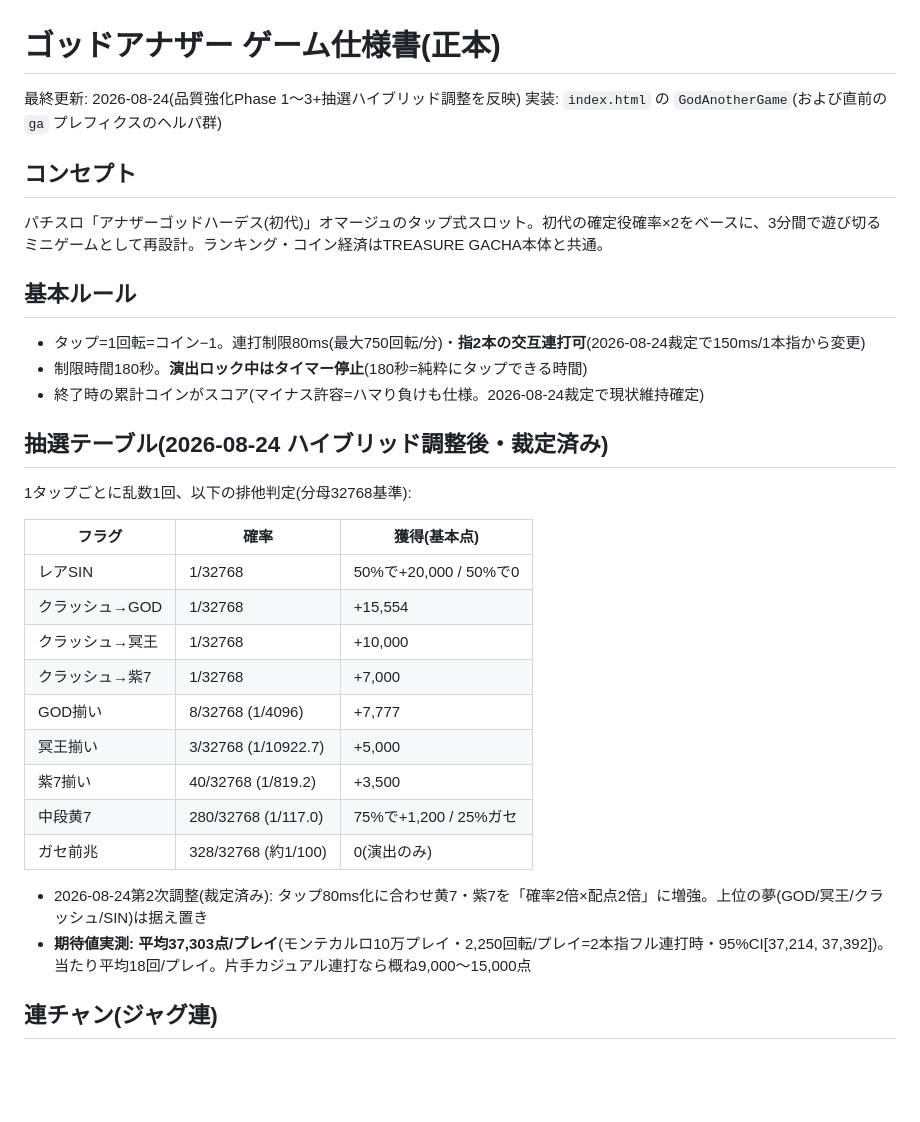
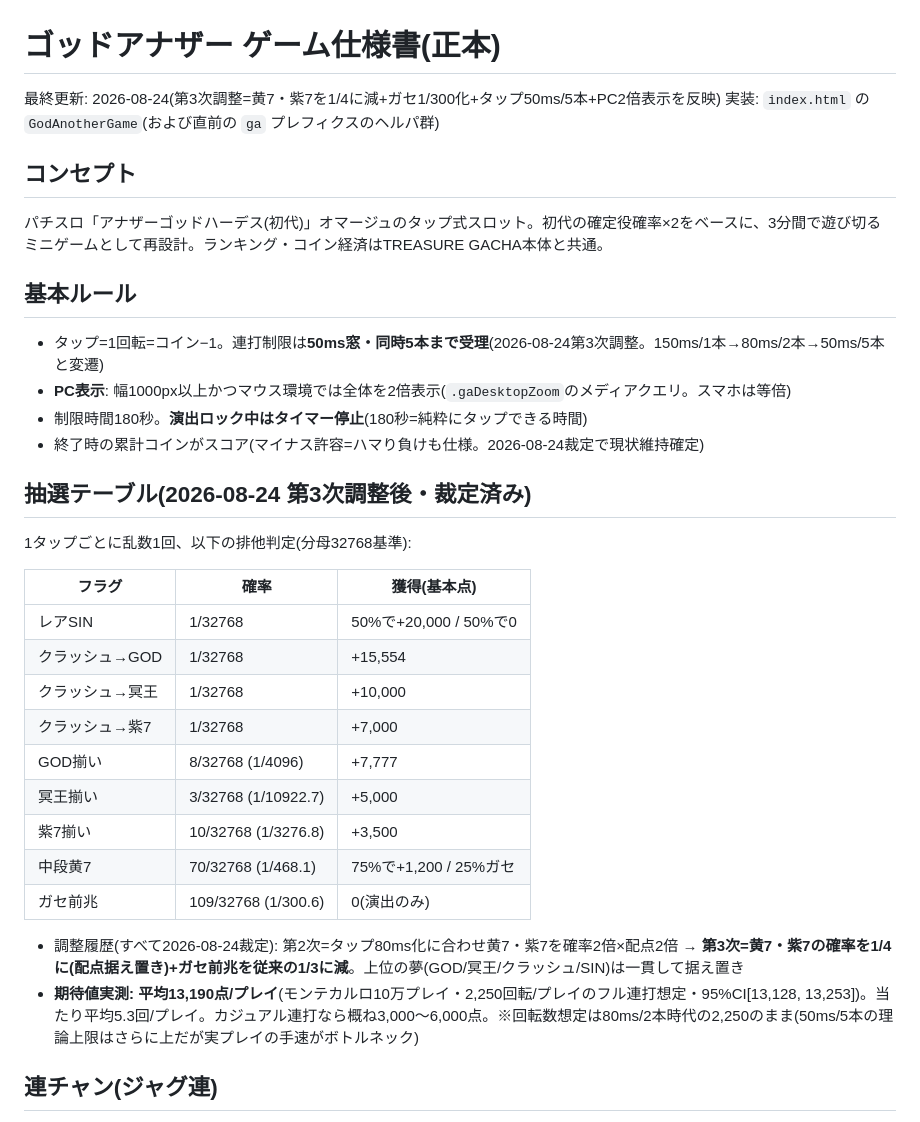
Before and after one commit to takemoritoshihiko-png/monster-gacha, a Markdown page: docs/god-another-spec.md, the part around the change. Drawn GitHub-style; blank space fills up the shorter version.

Commit message:
docs: 仕様書を第3次調整後の実態に同期+backlog #9/#10/#29 対応済に更新
Co-Authored-By: Claude Fable 5 <noreply@anthropic.com>

```diff
--- a/docs/god-another-spec.md
+++ b/docs/god-another-spec.md
@@ -1,17 +1,18 @@
 # ゴッドアナザー ゲーム仕様書(正本)
 
-最終更新: 2026-08-24(品質強化Phase 1〜3+抽選ハイブリッド調整を反映)
+最終更新: 2026-08-24(第3次調整=黄7・紫7を1/4に減+ガセ1/300化+タップ50ms/5本+PC2倍表示を反映)
 実装: `index.html` の `GodAnotherGame`(および直前の `ga` プレフィクスのヘルパ群)
 
 ## コンセプト
 パチスロ「アナザーゴッドハーデス(初代)」オマージュのタップ式スロット。初代の確定役確率×2をベースに、3分間で遊び切るミニゲームとして再設計。ランキング・コイン経済はTREASURE GACHA本体と共通。
 
 ## 基本ルール
-- タップ=1回転=コイン−1。連打制限80ms(最大750回転/分)・**指2本の交互連打可**(2026-08-24裁定で150ms/1本指から変更)
+- タップ=1回転=コイン−1。連打制限は**50ms窓・同時5本まで受理**(2026-08-24第3次調整。150ms/1本→80ms/2本→50ms/5本と変遷)
+- **PC表示**: 幅1000px以上かつマウス環境では全体を2倍表示(`.gaDesktopZoom`のメディアクエリ。スマホは等倍)
 - 制限時間180秒。**演出ロック中はタイマー停止**(180秒=純粋にタップできる時間)
 - 終了時の累計コインがスコア(マイナス許容=ハマり負けも仕様。2026-08-24裁定で現状維持確定)
 
-## 抽選テーブル(2026-08-24 ハイブリッド調整後・裁定済み)
+## 抽選テーブル(2026-08-24 第3次調整後・裁定済み)
 1タップごとに乱数1回、以下の排他判定(分母32768基準):
 
 | フラグ | 確率 | 獲得(基本点) |
@@ -22,12 +23,12 @@
 | クラッシュ→紫7 | 1/32768 | +7,000 |
 | GOD揃い | 8/32768 (1/4096) | +7,777 |
 | 冥王揃い | 3/32768 (1/10922.7) | +5,000 |
-| 紫7揃い | 40/32768 (1/819.2) | +3,500 |
-| 中段黄7 | 280/32768 (1/117.0) | 75%で+1,200 / 25%ガセ |
-| ガセ前兆 | 328/32768 (約1/100) | 0(演出のみ) |
+| 紫7揃い | 10/32768 (1/3276.8) | +3,500 |
+| 中段黄7 | 70/32768 (1/468.1) | 75%で+1,200 / 25%ガセ |
+| ガセ前兆 | 109/32768 (1/300.6) | 0(演出のみ) |
 
-- 2026-08-24第2次調整(裁定済み): タップ80ms化に合わせ黄7・紫7を「確率2倍×配点2倍」に増強。上位の夢(GOD/冥王/クラッシュ/SIN)は据え置き
-- **期待値実測: 平均37,303点/プレイ**(モンテカルロ10万プレイ・2,250回転/プレイ=2本指フル連打時・95%CI[37,214, 37,392])。当たり平均18回/プレイ。片手カジュアル連打なら概ね9,000〜15,000点
+- 調整履歴(すべて2026-08-24裁定): 第2次=タップ80ms化に合わせ黄7・紫7を確率2倍×配点2倍 → **第3次=黄7・紫7の確率を1/4に(配点据え置き)+ガセ前兆を従来の1/3に減**。上位の夢(GOD/冥王/クラッシュ/SIN)は一貫して据え置き
+- **期待値実測: 平均13,190点/プレイ**(モンテカルロ10万プレイ・2,250回転/プレイのフル連打想定・95%CI[13,128, 13,253])。当たり平均5.3回/プレイ。カジュアル連打なら概ね3,000〜6,000点。※回転数想定は80ms/2本時代の2,250のまま(50ms/5本の理論上限はさらに上だが実プレイの手速がボトルネック)
 
 ## 連チャン(ジャグ連)
 - 支払いが発生した当たりのみ対象(黄7ガセ・SINハズレは不算入・回転カウンタも維持)
```
Also changed, not shown: docs/backlog.md (+3 -3 lines).
